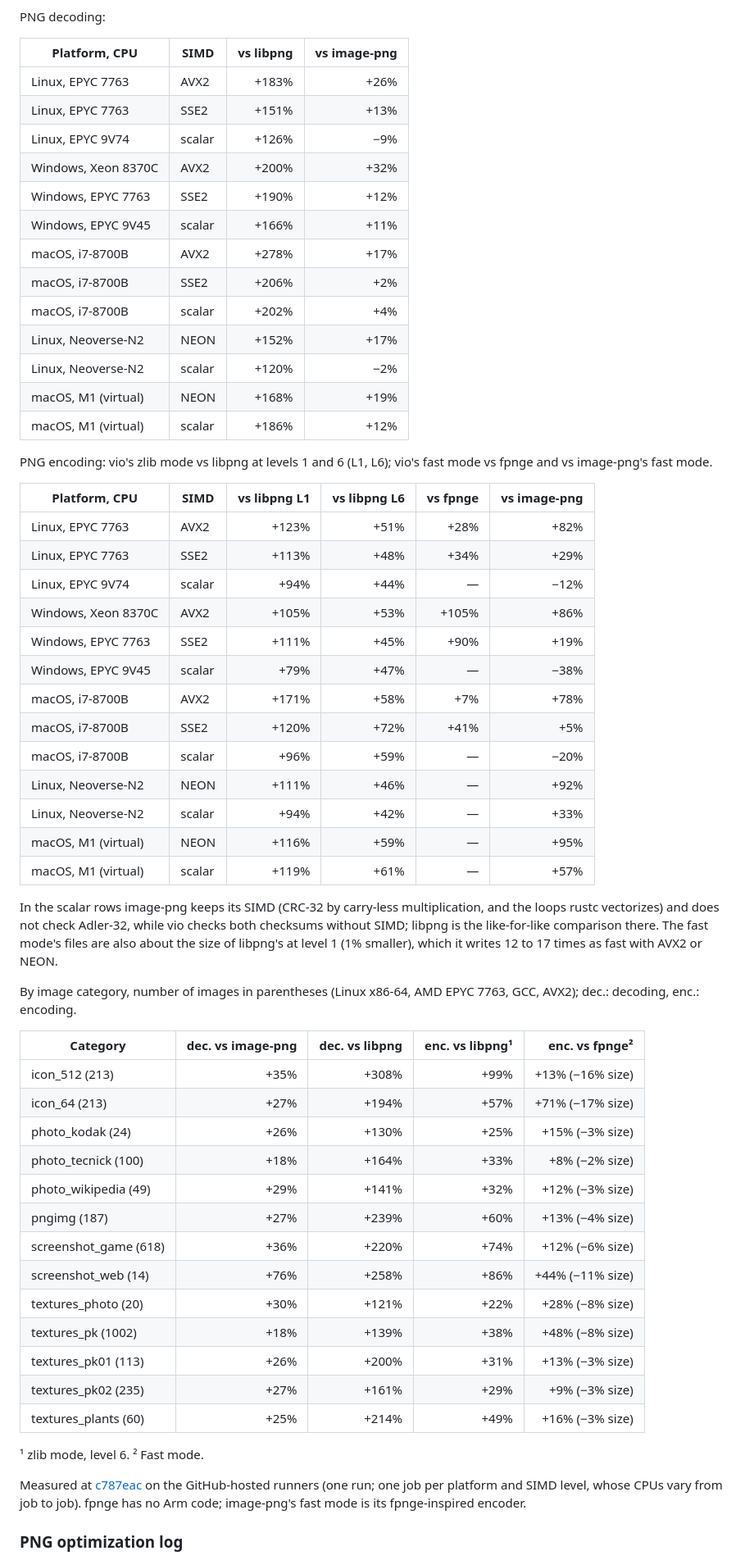
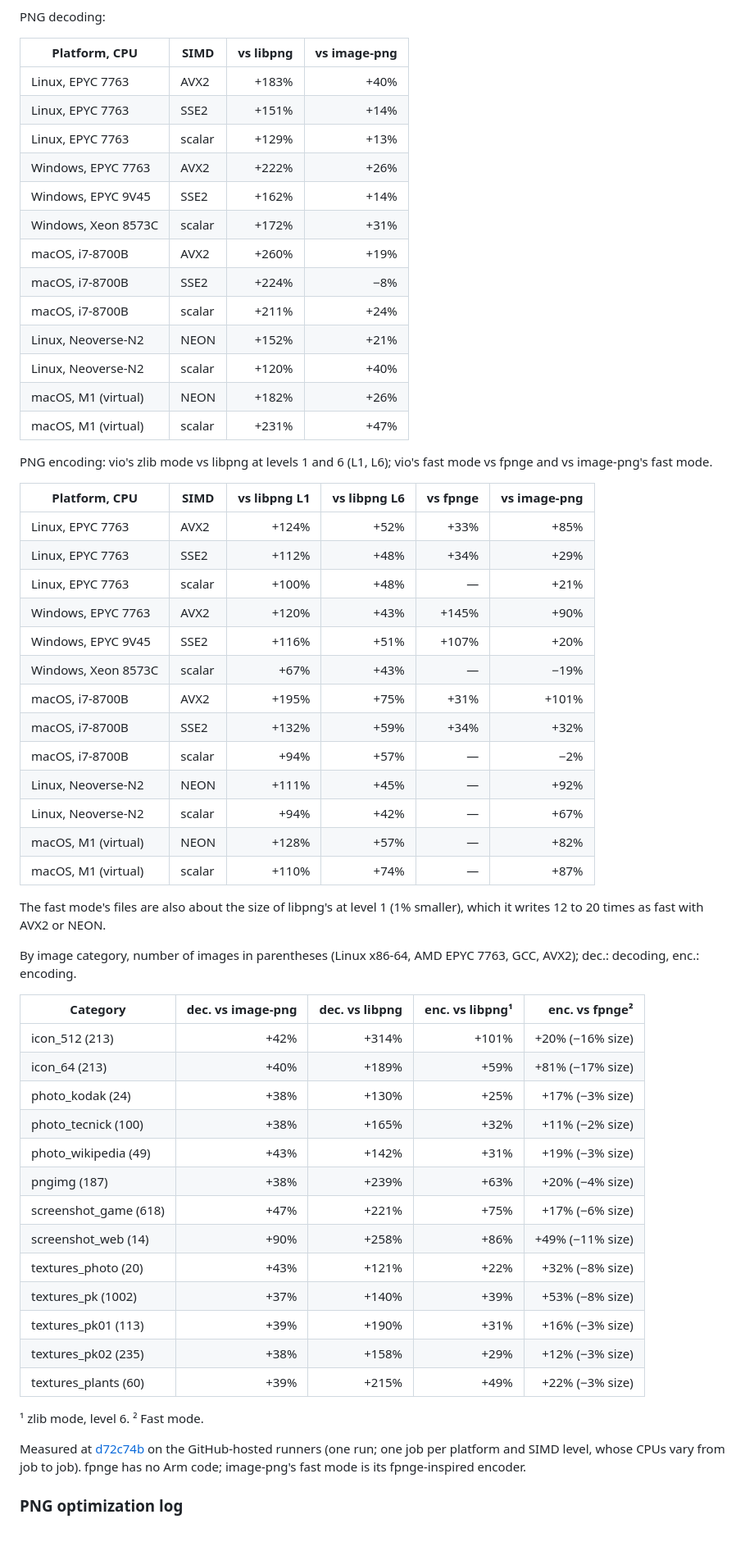
Before and after one commit to ufoym/vio, a Markdown page: README.md, the part around one of its changes. Shown at 82% size. Drawn GitHub-style; blank space fills up the shorter version.

Commit message:
README: PNG comparison with image-png checking Adler-32, portable in the scalar rows
Tables measured at d72c74b: image-png verifies both checksums as vio and
libpng do, and in the scalar rows runs its checksum crates' portable code.

```diff
--- a/README.md
+++ b/README.md
@@ -342,68 +345,64 @@ PNG decoding:
 
 | Platform, CPU       | SIMD   | vs libpng | vs image-png |
 | ------------------- | ------ | --------: | -----------: |
-| Linux, EPYC 7763    | AVX2   |     +183% |         +26% |
-| Linux, EPYC 7763    | SSE2   |     +151% |         +13% |
-| Linux, EPYC 9V74    | scalar |     +126% |          −9% |
-| Windows, Xeon 8370C | AVX2   |     +200% |         +32% |
-| Windows, EPYC 7763  | SSE2   |     +190% |         +12% |
-| Windows, EPYC 9V45  | scalar |     +166% |         +11% |
-| macOS, i7-8700B     | AVX2   |     +278% |         +17% |
-| macOS, i7-8700B     | SSE2   |     +206% |          +2% |
-| macOS, i7-8700B     | scalar |     +202% |          +4% |
-| Linux, Neoverse-N2  | NEON   |     +152% |         +17% |
-| Linux, Neoverse-N2  | scalar |     +120% |          −2% |
-| macOS, M1 (virtual) | NEON   |     +168% |         +19% |
-| macOS, M1 (virtual) | scalar |     +186% |         +12% |
+| Linux, EPYC 7763    | AVX2   |     +183% |         +40% |
+| Linux, EPYC 7763    | SSE2   |     +151% |         +14% |
+| Linux, EPYC 7763    | scalar |     +129% |         +13% |
+| Windows, EPYC 7763  | AVX2   |     +222% |         +26% |
+| Windows, EPYC 9V45  | SSE2   |     +162% |         +14% |
+| Windows, Xeon 8573C | scalar |     +172% |         +31% |
+| macOS, i7-8700B     | AVX2   |     +260% |         +19% |
+| macOS, i7-8700B     | SSE2   |     +224% |          −8% |
+| macOS, i7-8700B     | scalar |     +211% |         +24% |
+| Linux, Neoverse-N2  | NEON   |     +152% |         +21% |
+| Linux, Neoverse-N2  | scalar |     +120% |         +40% |
+| macOS, M1 (virtual) | NEON   |     +182% |         +26% |
+| macOS, M1 (virtual) | scalar |     +231% |         +47% |
 
 PNG encoding: vio's zlib mode vs libpng at levels 1 and 6 (L1, L6); vio's
 fast mode vs fpnge and vs image-png's fast mode.
 
 | Platform, CPU       | SIMD   | vs libpng L1 | vs libpng L6 | vs fpnge | vs image-png |
 | ------------------- | ------ | -----------: | -----------: | -------: | -----------: |
-| Linux, EPYC 7763    | AVX2   |        +123% |         +51% |     +28% |         +82% |
-| Linux, EPYC 7763    | SSE2   |        +113% |         +48% |     +34% |         +29% |
-| Linux, EPYC 9V74    | scalar |         +94% |         +44% |        — |         −12% |
-| Windows, Xeon 8370C | AVX2   |        +105% |         +53% |    +105% |         +86% |
-| Windows, EPYC 7763  | SSE2   |        +111% |         +45% |     +90% |         +19% |
-| Windows, EPYC 9V45  | scalar |         +79% |         +47% |        — |         −38% |
-| macOS, i7-8700B     | AVX2   |        +171% |         +58% |      +7% |         +78% |
-| macOS, i7-8700B     | SSE2   |        +120% |         +72% |     +41% |          +5% |
-| macOS, i7-8700B     | scalar |         +96% |         +59% |        — |         −20% |
-| Linux, Neoverse-N2  | NEON   |        +111% |         +46% |        — |         +92% |
-| Linux, Neoverse-N2  | scalar |         +94% |         +42% |        — |         +33% |
-| macOS, M1 (virtual) | NEON   |        +116% |         +59% |        — |         +95% |
-| macOS, M1 (virtual) | scalar |        +119% |         +61% |        — |         +57% |
+| Linux, EPYC 7763    | AVX2   |        +124% |         +52% |     +33% |         +85% |
+| Linux, EPYC 7763    | SSE2   |        +112% |         +48% |     +34% |         +29% |
+| Linux, EPYC 7763    | scalar |        +100% |         +48% |        — |         +21% |
+| Windows, EPYC 7763  | AVX2   |        +120% |         +43% |    +145% |         +90% |
+| Windows, EPYC 9V45  | SSE2   |        +116% |         +51% |    +107% |         +20% |
+| Windows, Xeon 8573C | scalar |         +67% |         +43% |        — |         −19% |
+| macOS, i7-8700B     | AVX2   |        +195% |         +75% |     +31% |        +101% |
+| macOS, i7-8700B     | SSE2   |        +132% |         +59% |     +34% |         +32% |
+| macOS, i7-8700B     | scalar |         +94% |         +57% |        — |          −2% |
+| Linux, Neoverse-N2  | NEON   |        +111% |         +45% |        — |         +92% |
+| Linux, Neoverse-N2  | scalar |         +94% |         +42% |        — |         +67% |
+| macOS, M1 (virtual) | NEON   |        +128% |         +57% |        — |         +82% |
+| macOS, M1 (virtual) | scalar |        +110% |         +74% |        — |         +87% |
 
-In the scalar rows image-png keeps its SIMD (CRC-32 by carry-less
-multiplication, and the loops rustc vectorizes) and does not check
-Adler-32, while vio checks both checksums without SIMD; libpng is the
-like-for-like comparison there.
 The fast mode's files are also about the size of libpng's at level 1 (1%
-smaller), which it writes 12 to 17 times as fast with AVX2 or NEON.
+smaller), which it writes 12 to 20 times as fast with AVX2 or NEON.
 
 By image category, number of images in parentheses (Linux x86-64, AMD EPYC
 7763, GCC, AVX2); dec.: decoding, enc.: encoding.
 
 | Category | dec. vs image-png | dec. vs libpng | enc. vs libpng¹ | enc. vs fpnge² |
 | --- | ---: | ---: | ---: | ---: |
-| icon_512 (213) | +35% | +308% | +99% | +13% (−16% size) |
-| icon_64 (213) | +27% | +194% | +57% | +71% (−17% size) |
-| photo_kodak (24) | +26% | +130% | +25% | +15% (−3% size) |
-| photo_tecnick (100) | +18% | +164% | +33% | +8% (−2% size) |
-| photo_wikipedia (49) | +29% | +141% | +32% | +12% (−3% size) |
-| pngimg (187) | +27% | +239% | +60% | +13% (−4% size) |
-| screenshot_game (618) | +36% | +220% | +74% | +12% (−6% size) |
-| screenshot_web (14) | +76% | +258% | +86% | +44% (−11% size) |
-| textures_photo (20) | +30% | +121% | +22% | +28% (−8% size) |
-| textures_pk (1002) | +18% | +139% | +38% | +48% (−8% size) |
-| textures_pk01 (113) | +26% | +200% | +31% | +13% (−3% size) |
-| textures_pk02 (235) | +27% | +161% | +29% | +9% (−3% size) |
-| textures_plants (60) | +25% | +214% | +49% | +16% (−3% size) |
+| icon_512 (213) | +42% | +314% | +101% | +20% (−16% size) |
+| icon_64 (213) | +40% | +189% | +59% | +81% (−17% size) |
+| photo_kodak (24) | +38% | +130% | +25% | +17% (−3% size) |
+| photo_tecnick (100) | +38% | +165% | +32% | +11% (−2% size) |
+| photo_wikipedia (49) | +43% | +142% | +31% | +19% (−3% size) |
+| pngimg (187) | +38% | +239% | +63% | +20% (−4% size) |
+| screenshot_game (618) | +47% | +221% | +75% | +17% (−6% size) |
+| screenshot_web (14) | +90% | +258% | +86% | +49% (−11% size) |
+| textures_photo (20) | +43% | +121% | +22% | +32% (−8% size) |
+| textures_pk (1002) | +37% | +140% | +39% | +53% (−8% size) |
+| textures_pk01 (113) | +39% | +190% | +31% | +16% (−3% size) |
+| textures_pk02 (235) | +38% | +158% | +29% | +12% (−3% size) |
+| textures_plants (60) | +39% | +215% | +49% | +22% (−3% size) |
 
 ¹ zlib mode, level 6. ² Fast mode.
 
-Measured at [c787eac](https://github.com/ufoym/vio/commit/c787eac) on the
+Measured at [d72c74b](https://github.com/ufoym/vio/commit/d72c74b) on the
 GitHub-hosted runners (one run; one job per platform and SIMD level, whose
 CPUs vary from job to job).  fpnge has no Arm code; image-png's fast mode is
 its fpnge-inspired encoder.
```
Also changed, not shown: other parts of README.md (+8 -5 lines).
